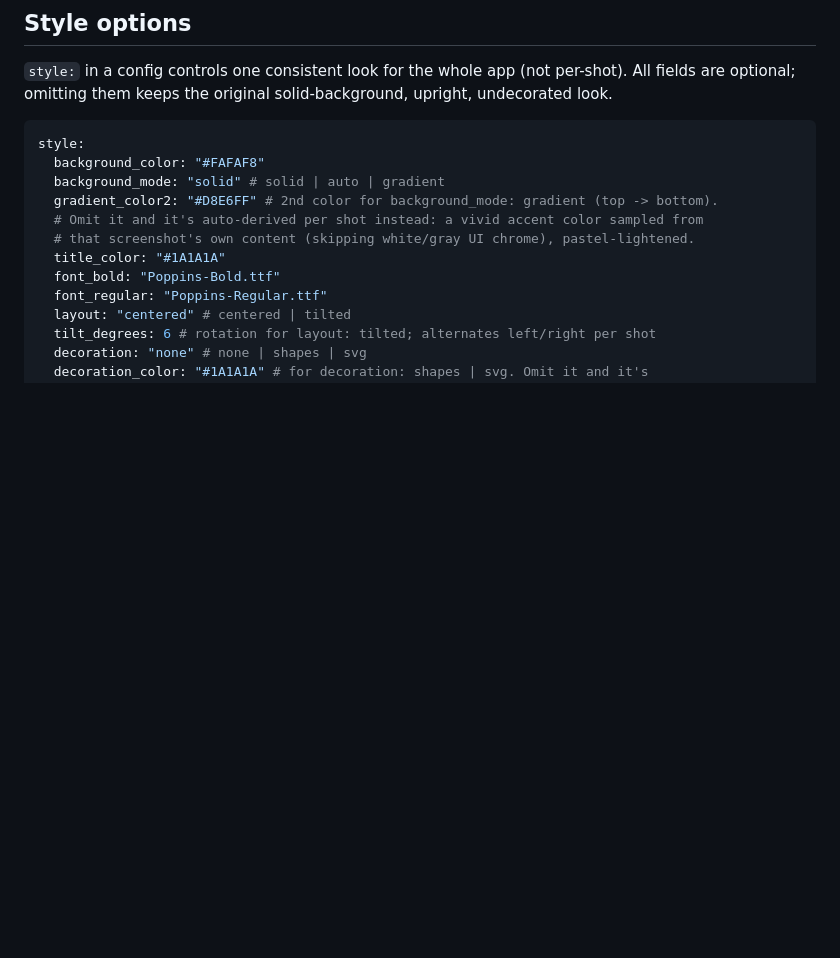
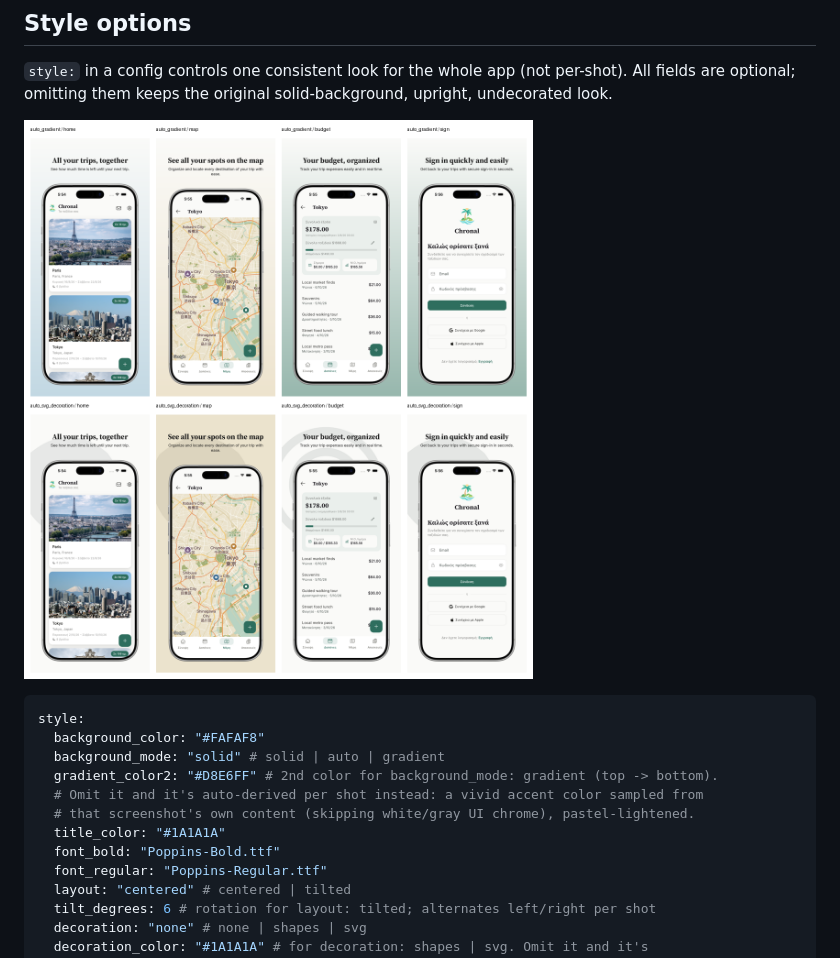
Before and after one commit to stanimeros/app-store-suite, a Markdown page: README.md, the part around the change. Rendered like a GitHub page; blank space fills up the shorter version.

Commit message:
Update README.md to include style preview image for screenshot generation

````diff
--- a/README.md
+++ b/README.md
@@ -55,6 +55,8 @@ shotstudio store-listing --config configs/chronal.yaml
 All fields are optional; omitting them keeps the original solid-background, upright,
 undecorated look.
 
+![Style preview: gradient and svg decoration modes, auto-derived per shot from each screenshot's own content](style_preview.png)
+
 ```yaml
 style:
   background_color: "#FAFAF8"
````
